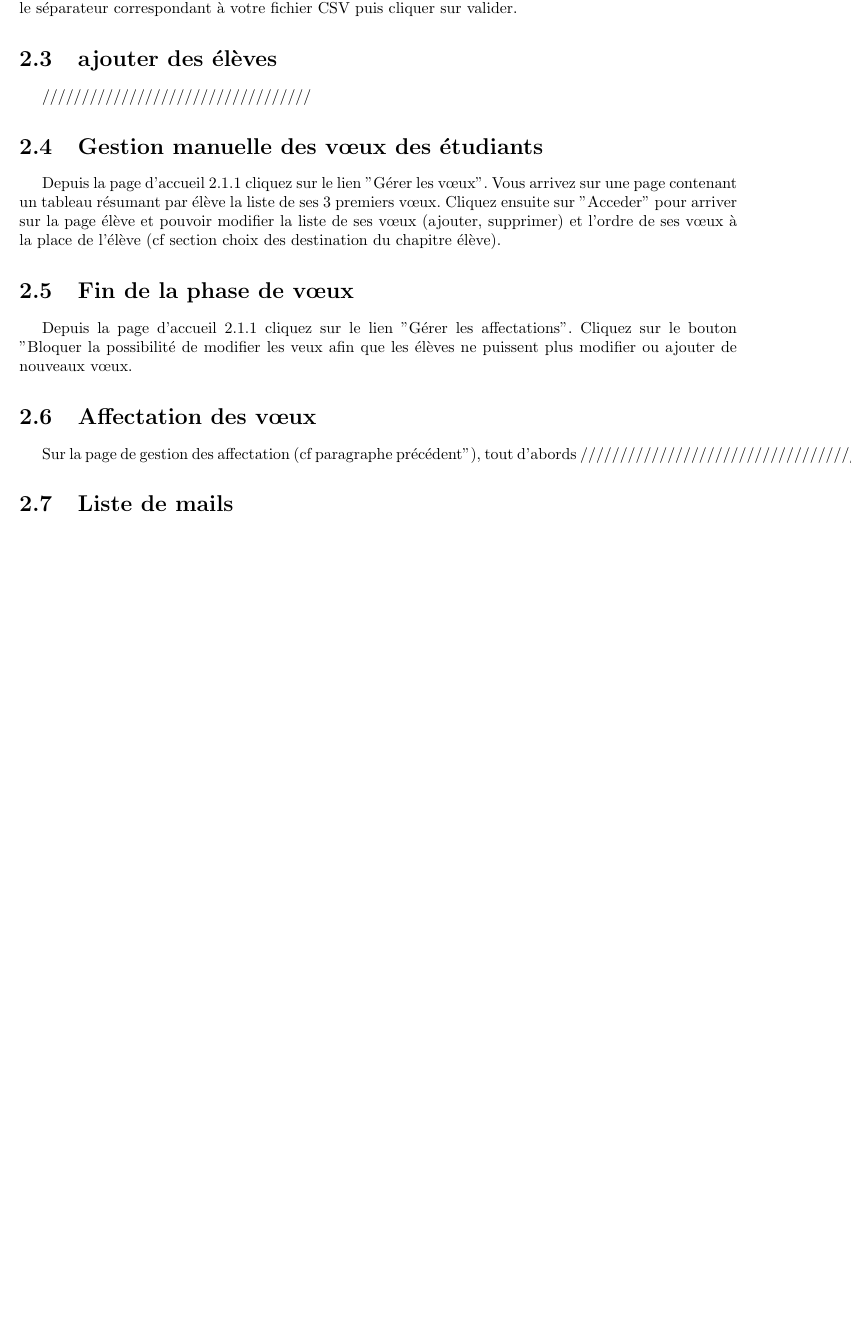
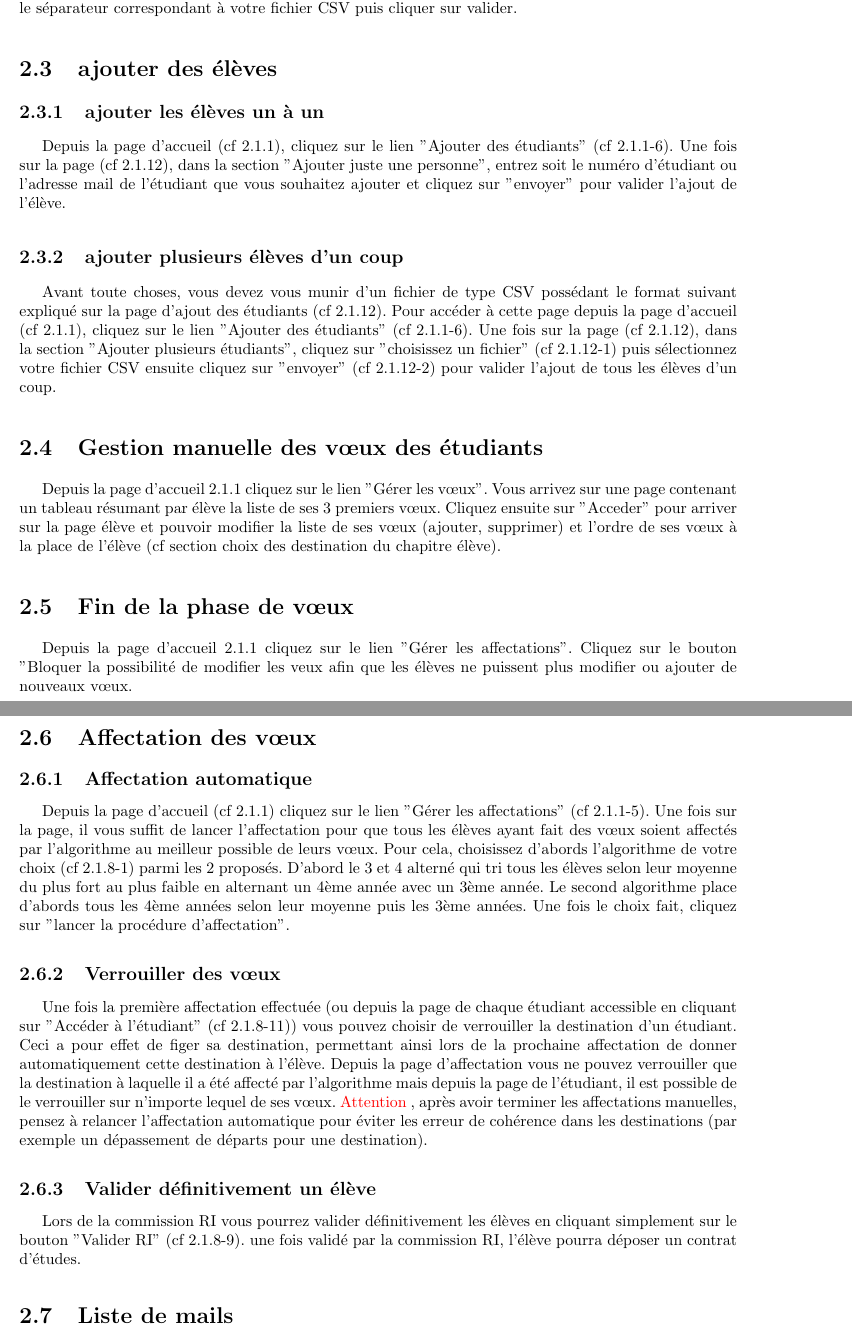
Before and after one commit to Livda/ILikeToMoveIt, a LaTeX document (Doc utilisateur/RAPPORT.tex, which reads Doc utilisateur/administrateur.tex): part of page 17 of 25 before the commit and two parts of pages 17 and 18 of 26 after it, the two joined at a grey line, cut so that both start at the same text, the shorter picture padded with empty space. Compiled offline with pdfLaTeX.

Commit message:
version finale utilisateur

```diff
--- a/Doc utilisateur/administrateur.tex
+++ b/Doc utilisateur/administrateur.tex
@@ -258,7 +258,12 @@ Depuis la page d'accueil \ref{aa} cliquez sur le lien "Ajoutez plusieurs univers
 \section{ajouter des élèves}
 \label{ael}
 
-//////////////////////////////////
+\subsection{ajouter les élèves un à un}
+Depuis la page d'accueil (cf \ref{aa}), cliquez sur le lien "Ajouter des étudiants" (cf \ref{aa}-6). Une fois sur la page (cf \ref{aet}), dans la section "Ajouter juste une personne", entrez soit le numéro d'étudiant ou l'adresse mail de l'étudiant que vous souhaitez ajouter et cliquez sur "envoyer" pour valider l'ajout de l'élève.
+
+\subsection{ajouter plusieurs élèves d'un coup}
+Avant toute choses, vous devez vous munir d'un fichier de type CSV possédant le format suivant expliqué sur la page d'ajout des étudiants (cf \ref{aet}).
+Pour accéder à cette page depuis la page d'accueil (cf \ref{aa}), cliquez sur le lien "Ajouter des étudiants" (cf \ref{aa}-6). Une fois sur la page (cf \ref{aet}), dans la section "Ajouter plusieurs étudiants", cliquez sur "choisissez un fichier" (cf \ref{aet}-1) puis sélectionnez votre fichier CSV ensuite cliquez sur "envoyer" (cf \ref{aet}-2) pour valider l'ajout de tous les élèves d'un coup.
 
 \section{Gestion manuelle des vœux des étudiants}
 
@@ -271,7 +276,15 @@ Depuis la page d'accueil \ref{aa} cliquez sur le lien "Gérer les affectations".
 \section{Affectation des vœux}
 \label{afv}
 
-Sur la page de gestion des affectation (cf paragraphe précédent"), tout d'abords //////////////////////////////////////
+\subsection{Affectation automatique}
+Depuis la page d'accueil (cf \ref{aa}) cliquez sur le lien "Gérer les affectations" (cf \ref{aa}-5). Une fois sur la page, il vous suffit de lancer l'affectation pour que tous les élèves ayant fait des vœux soient affectés par l'algorithme au meilleur possible de leurs vœux. Pour cela, choisissez d'abords l'algorithme de votre choix (cf \ref{ae}-1) parmi les 2 proposés. D'abord le 3 et 4 alterné qui tri tous les élèves selon leur moyenne du plus fort au plus faible en alternant un 4ème année avec un 3ème année. Le second algorithme place d'abords tous les 4ème années selon leur moyenne puis les 3ème années. Une fois le choix fait, cliquez sur "lancer la procédure d'affectation".
+
+\subsection{Verrouiller des vœux}
+Une fois la première affectation effectuée (ou depuis la page de chaque étudiant accessible en cliquant sur "Accéder à l'étudiant" (cf \ref{ae}-11)) vous pouvez choisir de verrouiller la destination d'un étudiant. Ceci a pour effet de figer sa destination, permettant ainsi lors de la prochaine affectation de donner automatiquement cette destination à l'élève. Depuis la page d'affectation vous ne pouvez verrouiller que la destination à laquelle il a été affecté par l'algorithme mais depuis la page de l'étudiant, il est possible de le verrouiller sur n'importe lequel de ses vœux.
+\att, après avoir terminer les affectations manuelles, pensez à relancer l'affectation automatique pour éviter les erreur de cohérence dans les destinations (par exemple un dépassement de départs pour une destination).
+
+\subsection{Valider définitivement un élève}
+Lors de la commission RI vous pourrez valider définitivement les élèves en cliquant simplement sur le bouton "Valider RI" (cf \ref{ae}-9). une fois validé par la commission RI, l'élève pourra déposer un contrat d'études.
 
 \section{Liste de mails}
 
```
